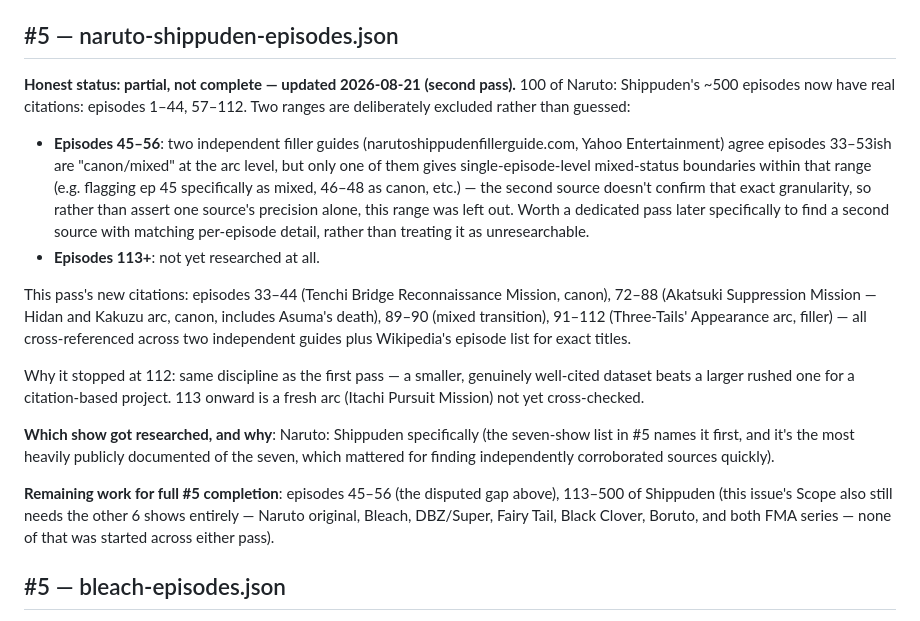
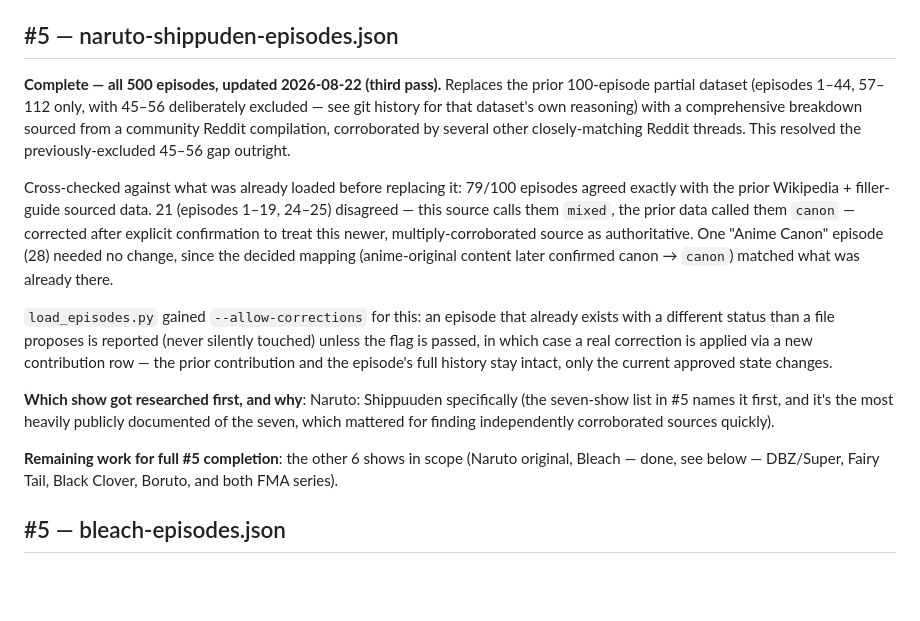
Before and after one commit to Napandee/AniFillerPedia, a Markdown page: data/bootstrap/README.md, the part around the change. GitHub-like rendering; blank space fills up the shorter version.

Commit message:
Document Naruto: Shippuuden's completion to 500/500 episodes
Co-Authored-By: Claude Sonnet 5 <noreply@anthropic.com>
Claude-Session: https://claude.ai/code/session_01FBvt53rFvgkEaepL1hQn2o

```diff
--- a/data/bootstrap/README.md
+++ b/data/bootstrap/README.md
@@ -24,42 +24,37 @@ exists.
 
 ## #5 — naruto-shippuden-episodes.json
 
-**Honest status: partial, not complete — updated 2026-08-21 (second pass).**
-100 of Naruto: Shippuden's ~500 episodes now have real citations: episodes
-1–44, 57–112. Two ranges are deliberately excluded rather than guessed:
+**Complete — all 500 episodes, updated 2026-08-22 (third pass).** Replaces
+the prior 100-episode partial dataset (episodes 1–44, 57–112 only, with
+45–56 deliberately excluded — see git history for that dataset's own
+reasoning) with a comprehensive breakdown sourced from a community Reddit
+compilation, corroborated by several other closely-matching Reddit
+threads. This resolved the previously-excluded 45–56 gap outright.
 
-- **Episodes 45–56**: two independent filler guides
-  (narutoshippudenfillerguide.com, Yahoo Entertainment) agree episodes
-  33–53ish are "canon/mixed" at the arc level, but only one of them gives
-  single-episode-level mixed-status boundaries within that range (e.g.
-  flagging ep 45 specifically as mixed, 46–48 as canon, etc.) — the second
-  source doesn't confirm that exact granularity, so rather than assert one
-  source's precision alone, this range was left out. Worth a dedicated pass
-  later specifically to find a second source with matching per-episode
-  detail, rather than treating it as unresearchable.
-- **Episodes 113+**: not yet researched at all.
+Cross-checked against what was already loaded before replacing it: 79/100
+episodes agreed exactly with the prior Wikipedia + filler-guide sourced
+data. 21 (episodes 1–19, 24–25) disagreed — this source calls them
+`mixed`, the prior data called them `canon` — corrected after explicit
+confirmation to treat this newer, multiply-corroborated source as
+authoritative. One "Anime Canon" episode (28) needed no change, since the
+decided mapping (anime-original content later confirmed canon → `canon`)
+matched what was already there.
 
-This pass's new citations: episodes 33–44 (Tenchi Bridge Reconnaissance
-Mission, canon), 72–88 (Akatsuki Suppression Mission — Hidan and Kakuzu
-arc, canon, includes Asuma's death), 89–90 (mixed transition), 91–112
-(Three-Tails' Appearance arc, filler) — all cross-referenced across two
-independent guides plus Wikipedia's episode list for exact titles.
+`load_episodes.py` gained `--allow-corrections` for this: an episode that
+already exists with a different status than a file proposes is reported
+(never silently touched) unless the flag is passed, in which case a real
+correction is applied via a new contribution row — the prior contribution
+and the episode's full history stay intact, only the current approved
+state changes.
 
-Why it stopped at 112: same discipline as the first pass — a smaller,
-genuinely well-cited dataset beats a larger rushed one for a citation-based
-project. 113 onward is a fresh arc (Itachi Pursuit Mission) not yet
-cross-checked.
+**Which show got researched first, and why**: Naruto: Shippuuden
+specifically (the seven-show list in #5 names it first, and it's the most
+heavily publicly documented of the seven, which mattered for finding
+independently corroborated sources quickly).
 
-**Which show got researched, and why**: Naruto: Shippuden specifically
-(the seven-show list in #5 names it first, and it's the most heavily
-publicly documented of the seven, which mattered for finding independently
-corroborated sources quickly).
-
-**Remaining work for full #5 completion**: episodes 45–56 (the disputed
-gap above), 113–500 of Shippuden (this issue's Scope also still needs the
-other 6 shows entirely — Naruto original, Bleach, DBZ/Super, Fairy Tail,
-Black Clover, Boruto, and both FMA series — none of that was started
-across either pass).
+**Remaining work for full #5 completion**: the other 6 shows in scope
+(Naruto original, Bleach — done, see below — DBZ/Super, Fairy Tail, Black
+Clover, Boruto, and both FMA series).
 
 ## #5 — bleach-episodes.json
 
```
